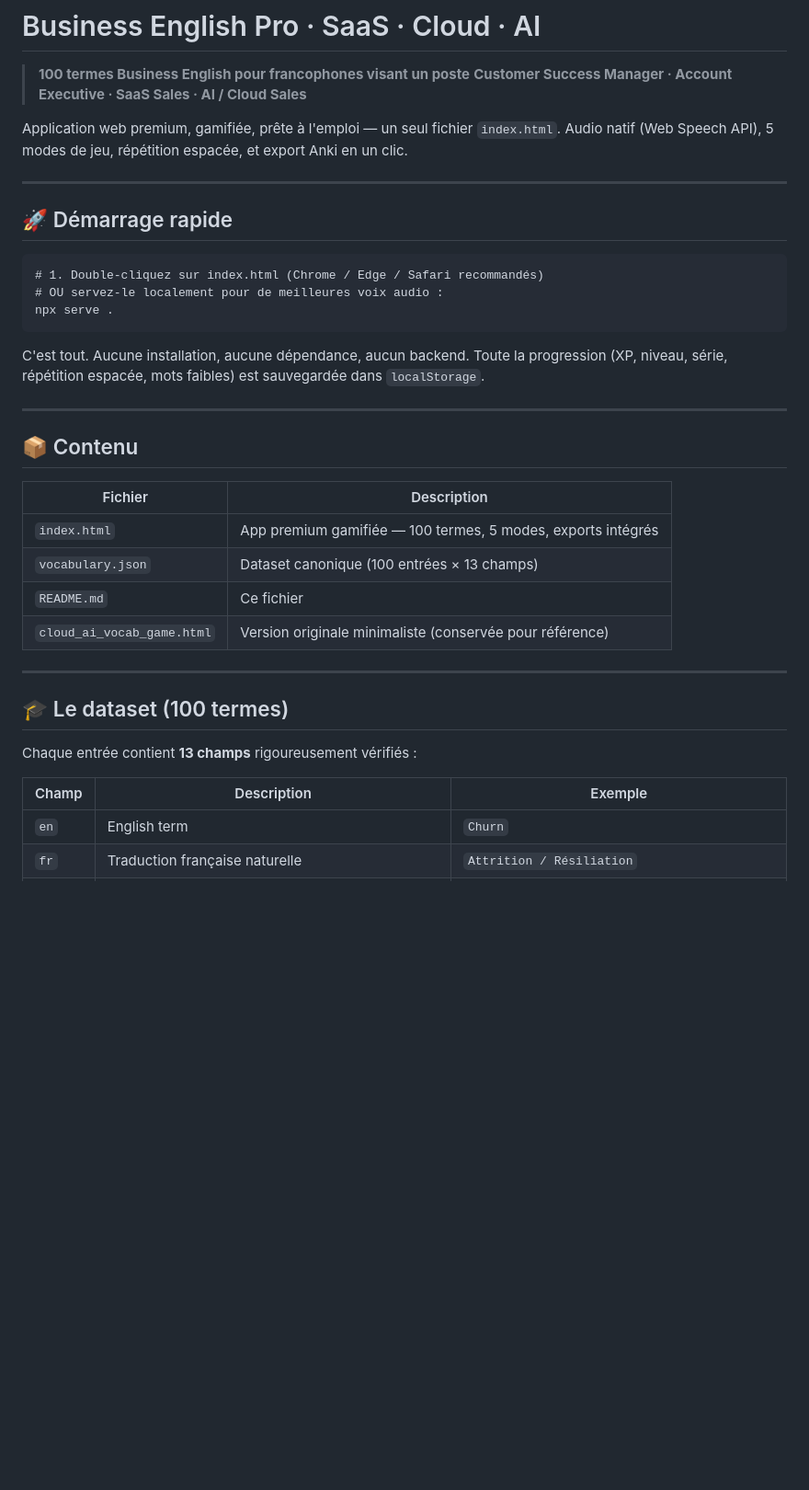
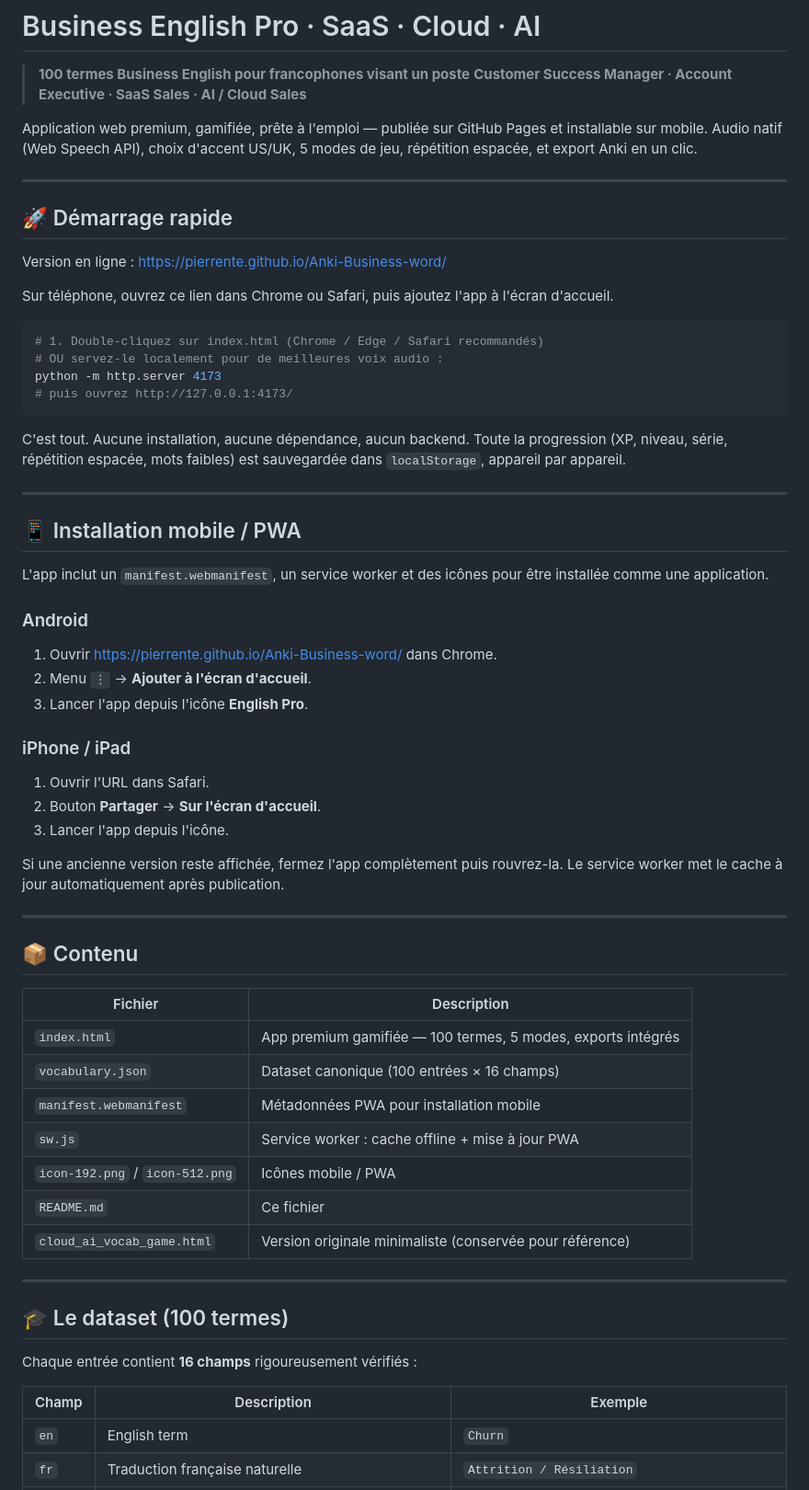
Before and after one commit to PierreNTE/Anki-Business-word, a Markdown page: README.md, the part around one of its changes. Shown at 92% size. Rendered like a GitHub page; blank space fills up the shorter version.

Commit message:
Update README for mobile app and audio features

````diff
--- a/README.md
+++ b/README.md
@@ -3,30 +3,58 @@
 > **100 termes Business English pour francophones visant un poste**
 > **Customer Success Manager · Account Executive · SaaS Sales · AI / Cloud Sales**
 
-Application web premium, gamifiée, prête à l'emploi — un seul fichier `index.html`.
-Audio natif (Web Speech API), 5 modes de jeu, répétition espacée, et export Anki en un clic.
+Application web premium, gamifiée, prête à l'emploi — publiée sur GitHub Pages et installable sur mobile.
+Audio natif (Web Speech API), choix d'accent US/UK, 5 modes de jeu, répétition espacée, et export Anki en un clic.
 
 ---
 
 ## 🚀 Démarrage rapide
 
-```
+Version en ligne : [https://pierrente.github.io/Anki-Business-word/](https://pierrente.github.io/Anki-Business-word/)
+
+Sur téléphone, ouvrez ce lien dans Chrome ou Safari, puis ajoutez l'app à l'écran d'accueil.
+
+```bash
 # 1. Double-cliquez sur index.html (Chrome / Edge / Safari recommandés)
 # OU servez-le localement pour de meilleures voix audio :
-npx serve .
+python -m http.server 4173
+# puis ouvrez http://127.0.0.1:4173/
 ```
 
 C'est tout. Aucune installation, aucune dépendance, aucun backend.
-Toute la progression (XP, niveau, série, répétition espacée, mots faibles) est sauvegardée dans `localStorage`.
+Toute la progression (XP, niveau, série, répétition espacée, mots faibles) est sauvegardée dans `localStorage`, appareil par appareil.
+
+---
+
+## 📱 Installation mobile / PWA
+
+L'app inclut un `manifest.webmanifest`, un service worker et des icônes pour être installée comme une application.
+
+### Android
+
+1. Ouvrir [https://pierrente.github.io/Anki-Business-word/](https://pierrente.github.io/Anki-Business-word/) dans Chrome.
+2. Menu `⋮` → **Ajouter à l'écran d'accueil**.
+3. Lancer l'app depuis l'icône **English Pro**.
+
+### iPhone / iPad
+
+1. Ouvrir l'URL dans Safari.
+2. Bouton **Partager** → **Sur l'écran d'accueil**.
+3. Lancer l'app depuis l'icône.
+
+Si une ancienne version reste affichée, fermez l'app complètement puis rouvrez-la. Le service worker met le cache à jour automatiquement après publication.
 
 ---
 
 ## 📦 Contenu
 
 | Fichier | Description |
-|---|---|
+| --- | --- |
 | `index.html` | App premium gamifiée — 100 termes, 5 modes, exports intégrés |
-| `vocabulary.json` | Dataset canonique (100 entrées × 13 champs) |
+| `vocabulary.json` | Dataset canonique (100 entrées × 16 champs) |
+| `manifest.webmanifest` | Métadonnées PWA pour installation mobile |
+| `sw.js` | Service worker : cache offline + mise à jour PWA |
+| `icon-192.png` / `icon-512.png` | Icônes mobile / PWA |
 | `README.md` | Ce fichier |
 | `cloud_ai_vocab_game.html` | Version originale minimaliste (conservée pour référence) |
 
@@ -34,10 +62,10 @@ Toute la progression (XP, niveau, série, répétition espacée, mots faibles) e
 
 ## 🎓 Le dataset (100 termes)
 
-Chaque entrée contient **13 champs** rigoureusement vérifiés :
+Chaque entrée contient **16 champs** rigoureusement vérifiés :
 
 | Champ | Description | Exemple |
-|---|---|---|
+| --- | --- | --- |
 | `en` | English term | `Churn` |
 | `fr` | Traduction française naturelle | `Attrition / Résiliation` |
 | `type` | noun · verb · expression · adjective · phrasal verb | `noun` |
````
Also changed, not shown: other parts of README.md (+38 -12 lines).
